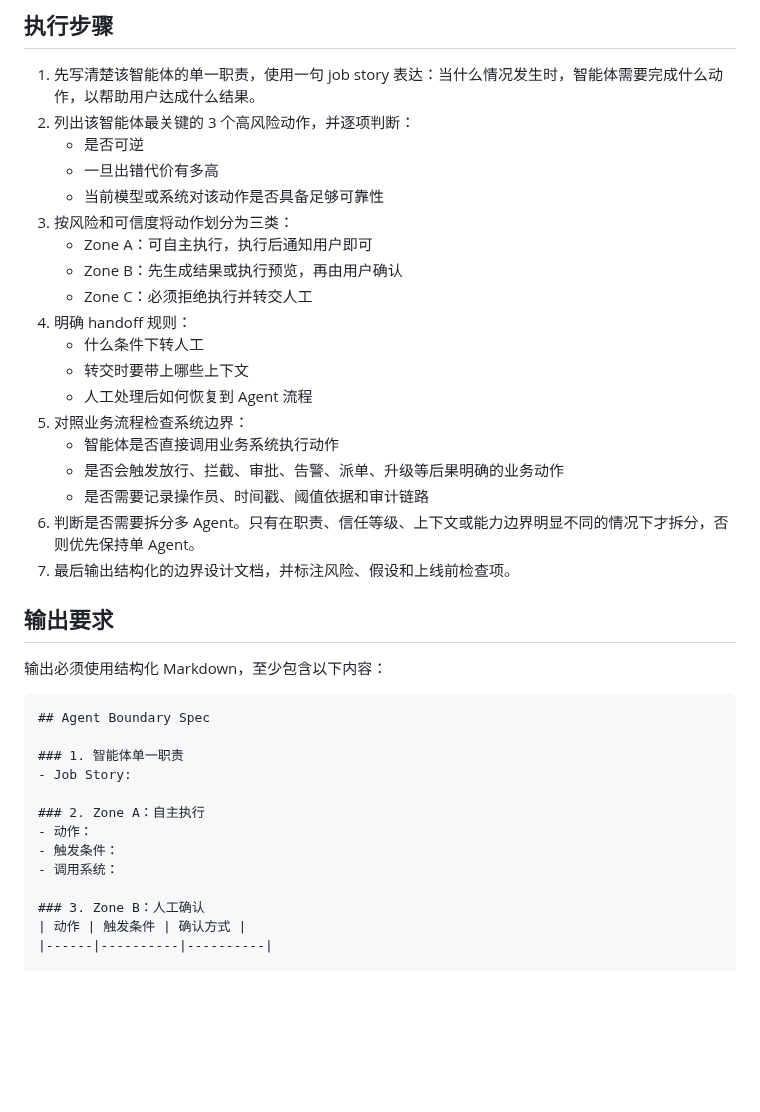
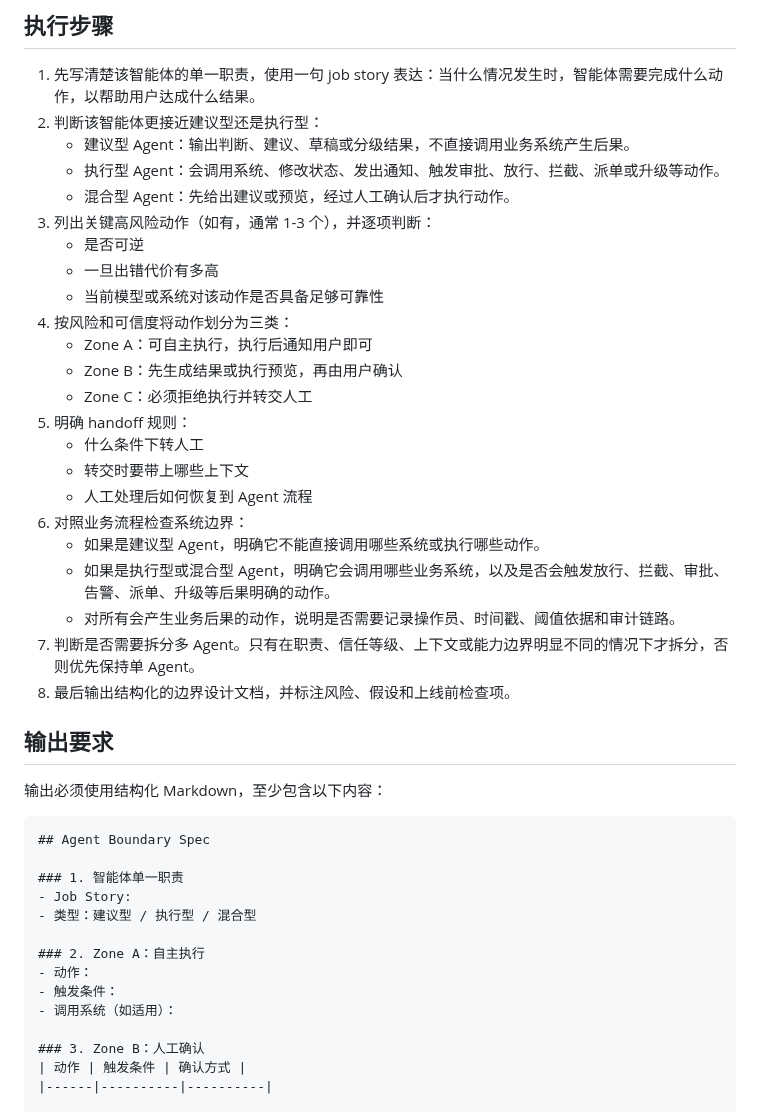
Before and after one commit to AgenticAIPlan/AgenticAISkills, a Markdown page: skills/agent-boundary-design/SKILL.md, the part around the change. GitHub-like rendering; blank space fills up the shorter version.

Commit message:
Address agent boundary review feedback

```diff
--- a/skills/agent-boundary-design/SKILL.md
+++ b/skills/agent-boundary-design/SKILL.md
@@ -34,24 +34,28 @@ description: 用于设计业务智能体的职责边界、人工确认点和拒
 ## 执行步骤
 
 1. 先写清楚该智能体的单一职责，使用一句 job story 表达：当什么情况发生时，智能体需要完成什么动作，以帮助用户达成什么结果。
-2. 列出该智能体最关键的 3 个高风险动作，并逐项判断：
+2. 判断该智能体更接近建议型还是执行型：
+   - 建议型 Agent：输出判断、建议、草稿或分级结果，不直接调用业务系统产生后果。
+   - 执行型 Agent：会调用系统、修改状态、发出通知、触发审批、放行、拦截、派单或升级等动作。
+   - 混合型 Agent：先给出建议或预览，经过人工确认后才执行动作。
+3. 列出关键高风险动作（如有，通常 1-3 个），并逐项判断：
    - 是否可逆
    - 一旦出错代价有多高
    - 当前模型或系统对该动作是否具备足够可靠性
-3. 按风险和可信度将动作划分为三类：
+4. 按风险和可信度将动作划分为三类：
    - Zone A：可自主执行，执行后通知用户即可
    - Zone B：先生成结果或执行预览，再由用户确认
    - Zone C：必须拒绝执行并转交人工
-4. 明确 handoff 规则：
+5. 明确 handoff 规则：
    - 什么条件下转人工
    - 转交时要带上哪些上下文
    - 人工处理后如何恢复到 Agent 流程
-5. 对照业务流程检查系统边界：
-   - 智能体是否直接调用业务系统执行动作
-   - 是否会触发放行、拦截、审批、告警、派单、升级等后果明确的业务动作
-   - 是否需要记录操作员、时间戳、阈值依据和审计链路
-6. 判断是否需要拆分多 Agent。只有在职责、信任等级、上下文或能力边界明显不同的情况下才拆分，否则优先保持单 Agent。
-7. 最后输出结构化的边界设计文档，并标注风险、假设和上线前检查项。
+6. 对照业务流程检查系统边界：
+   - 如果是建议型 Agent，明确它不能直接调用哪些系统或执行哪些动作。
+   - 如果是执行型或混合型 Agent，明确它会调用哪些业务系统，以及是否会触发放行、拦截、审批、告警、派单、升级等后果明确的动作。
+   - 对所有会产生业务后果的动作，说明是否需要记录操作员、时间戳、阈值依据和审计链路。
+7. 判断是否需要拆分多 Agent。只有在职责、信任等级、上下文或能力边界明显不同的情况下才拆分，否则优先保持单 Agent。
+8. 最后输出结构化的边界设计文档，并标注风险、假设和上线前检查项。
 
 ## 输出要求
 
@@ -62,11 +66,12 @@ description: 用于设计业务智能体的职责边界、人工确认点和拒
 
 ### 1. 智能体单一职责
 - Job Story:
+- 类型：建议型 / 执行型 / 混合型
 
 ### 2. Zone A：自主执行
 - 动作：
 - 触发条件：
-- 调用系统：
+- 调用系统（如适用）：
 
 ### 3. Zone B：人工确认
 | 动作 | 触发条件 | 确认方式 |
```
